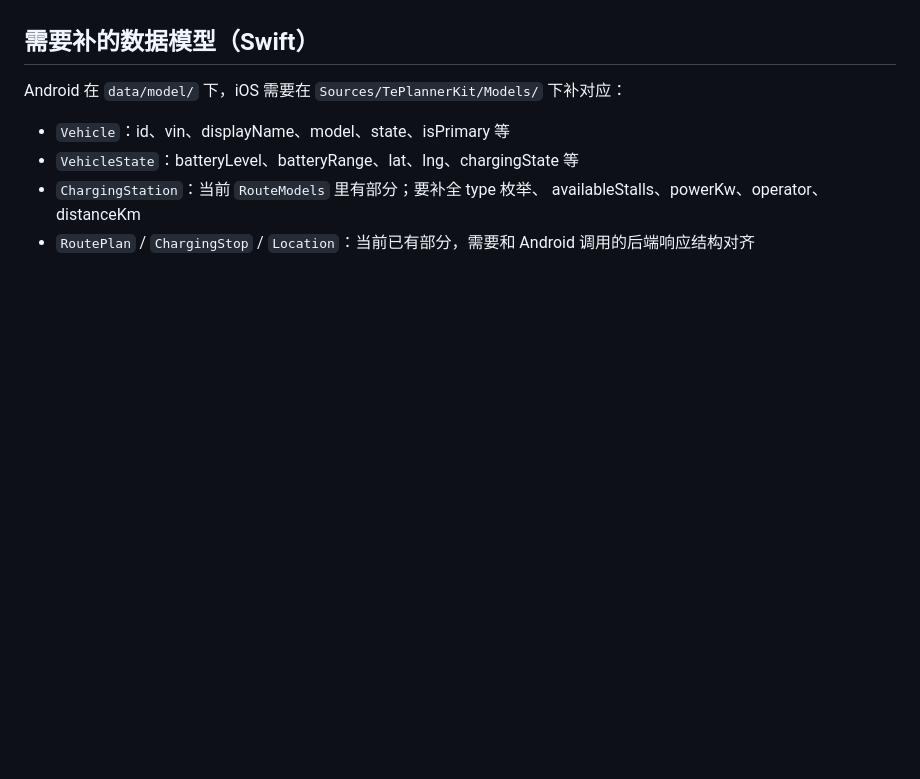
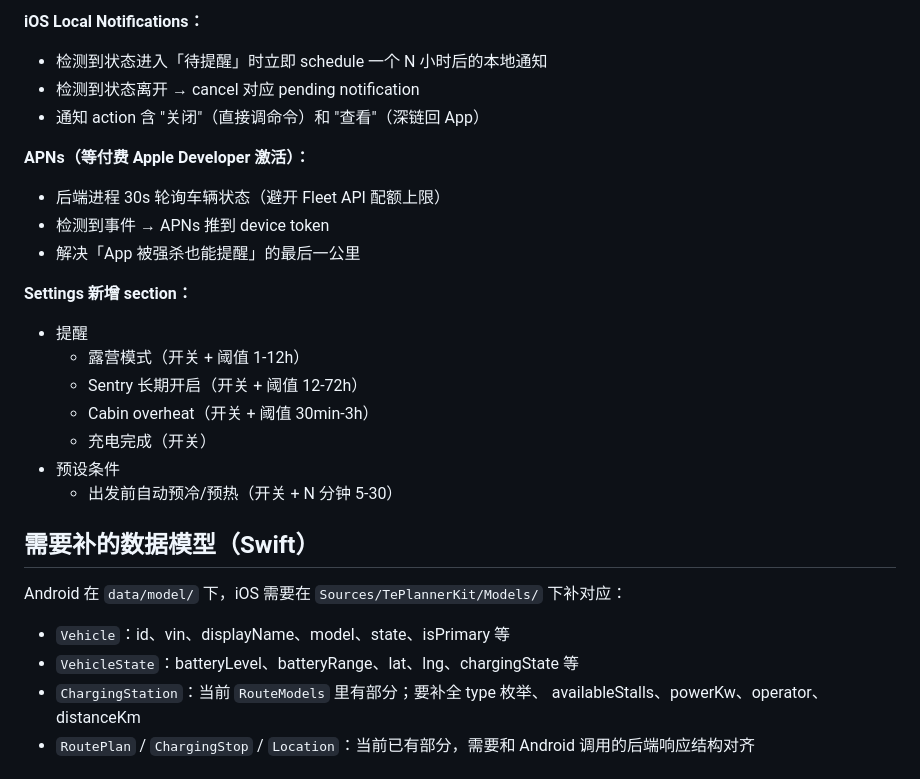
Before and after one commit to jack91620/TePlanner, a Markdown page: docs/ios-port-plan.md, the part around one of its changes. Drawn GitHub-style; blank space fills up the shorter version.

```diff
--- a/docs/ios-port-plan.md
+++ b/docs/ios-port-plan.md
@@ -91,3 +163,22 @@ Android 在 `HomeViewModel.calculateChargingStops` 里用 ~100 行贪心：每
+**iOS Local Notifications：**
+- 检测到状态进入「待提醒」时立即 schedule 一个 N 小时后的本地通知
+- 检测到状态离开 → cancel 对应 pending notification
+- 通知 action 含 "关闭"（直接调命令）和 "查看"（深链回 App）
+
+**APNs（等付费 Apple Developer 激活）：**
+- 后端进程 30s 轮询车辆状态（避开 Fleet API 配额上限）
+- 检测到事件 → APNs 推到 device token
+- 解决「App 被强杀也能提醒」的最后一公里
+
+**Settings 新增 section：**
+- 提醒
+    - 露营模式（开关 + 阈值 1-12h）
+    - Sentry 长期开启（开关 + 阈值 12-72h）
+    - Cabin overheat（开关 + 阈值 30min-3h）
+    - 充电完成（开关）
+- 预设条件
+    - 出发前自动预冷/预热（开关 + N 分钟 5-30）
+
 ## 需要补的数据模型（Swift）
 
 Android 在 `data/model/` 下，iOS 需要在
```
Also changed, not shown: other parts of docs/ios-port-plan.md (+72 -0 lines).
